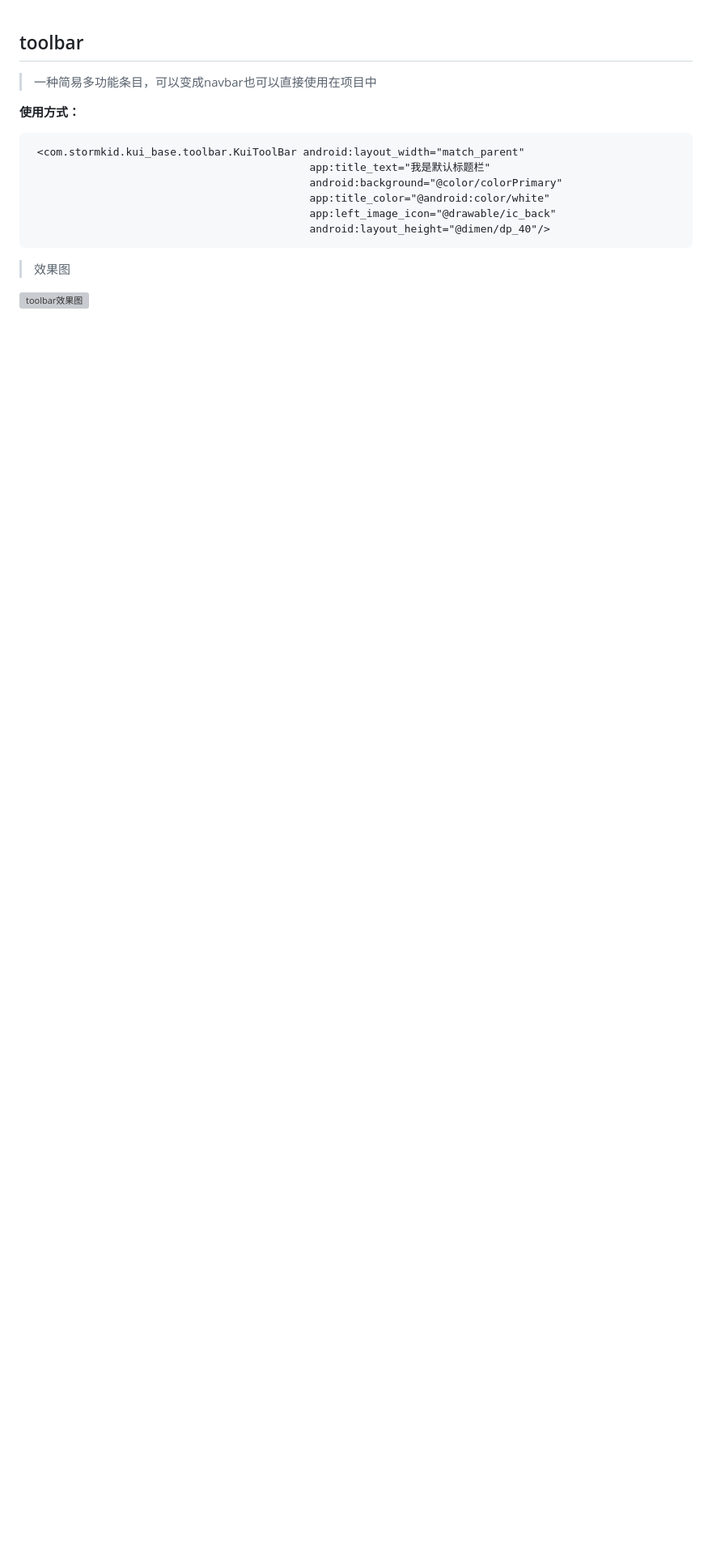
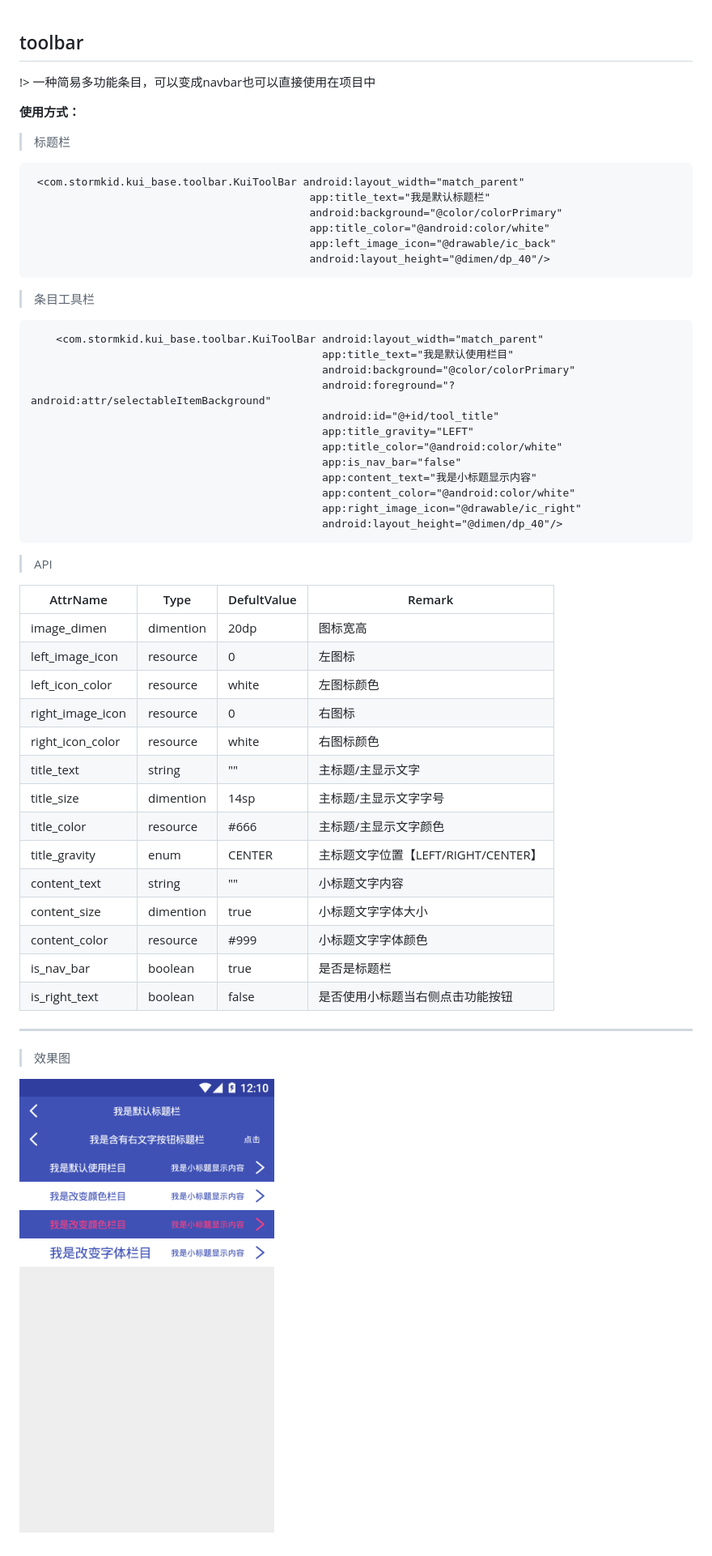
Before and after one commit to StormKid/KUI-DOC, a Markdown page: compoments/toolbar.md, the part around the change. Shown: that part at 81% size. GitHub-like rendering; pictures changed too: editImg/toolbar.png; blank space fills up the shorter version; grey boxes are pictures that could not be loaded.

Commit message:
提交信息

````diff
--- a/compoments/toolbar.md
+++ b/compoments/toolbar.md
@@ -1,8 +1,9 @@
 ## toolbar
 
->一种简易多功能条目，可以变成navbar也可以直接使用在项目中
+!> 一种简易多功能条目，可以变成navbar也可以直接使用在项目中
 
 **使用方式：**
+> 标题栏
 
 ```xml
  <com.stormkid.kui_base.toolbar.KuiToolBar android:layout_width="match_parent"
@@ -13,6 +14,44 @@
                                             android:layout_height="@dimen/dp_40"/>
 ```
 
+> 条目工具栏
+
+```xml
+    <com.stormkid.kui_base.toolbar.KuiToolBar android:layout_width="match_parent"
+                                              app:title_text="我是默认使用栏目"
+                                              android:background="@color/colorPrimary"
+                                              android:foreground="?android:attr/selectableItemBackground"
+                                              android:id="@+id/tool_title"
+                                              app:title_gravity="LEFT"
+                                              app:title_color="@android:color/white"
+                                              app:is_nav_bar="false"
+                                              app:content_text="我是小标题显示内容"
+                                              app:content_color="@android:color/white"
+                                              app:right_image_icon="@drawable/ic_right"
+                                              android:layout_height="@dimen/dp_40"/>
+```
+
+> API
+
+| AttrName  | Type | DefultValue    | Remark  |
+|-------|---|-----------|-------|
+| image_dimen  | dimention | 20dp     | 图标宽高 |
+| left_image_icon | resource  | 0     | 左图标   |
+| left_icon_color  | resource   | white | 左图标颜色     |
+| right_image_icon | resource  | 0     | 右图标   |
+| right_icon_color  | resource   | white | 右图标颜色     |
+| title_text  | string   | "" | 主标题/主显示文字     |
+| title_size  | dimention   | 14sp | 主标题/主显示文字字号     |
+| title_color  | resource   | #666 | 主标题/主显示文字颜色     |
+| title_gravity  | enum   | CENTER | 主标题文字位置【LEFT/RIGHT/CENTER】 |
+| content_text  | string    | "" | 小标题文字内容     |
+| content_size  | dimention   | true |  小标题文字字体大小    |
+| content_color  | resource   | #999 |  小标题文字字体颜色     |
+| is_nav_bar  | boolean   | true | 是否是标题栏     |
+| is_right_text  | boolean   | false | 是否使用小标题当右侧点击功能按钮 |
+---------------------
+
+
 >效果图
 
- ![toolbar效果图](localhost/editImg/toolbar.png ":size=300x")
+ ![toolbar效果图](../editImg/toolbar.png ":size=300x")
````
